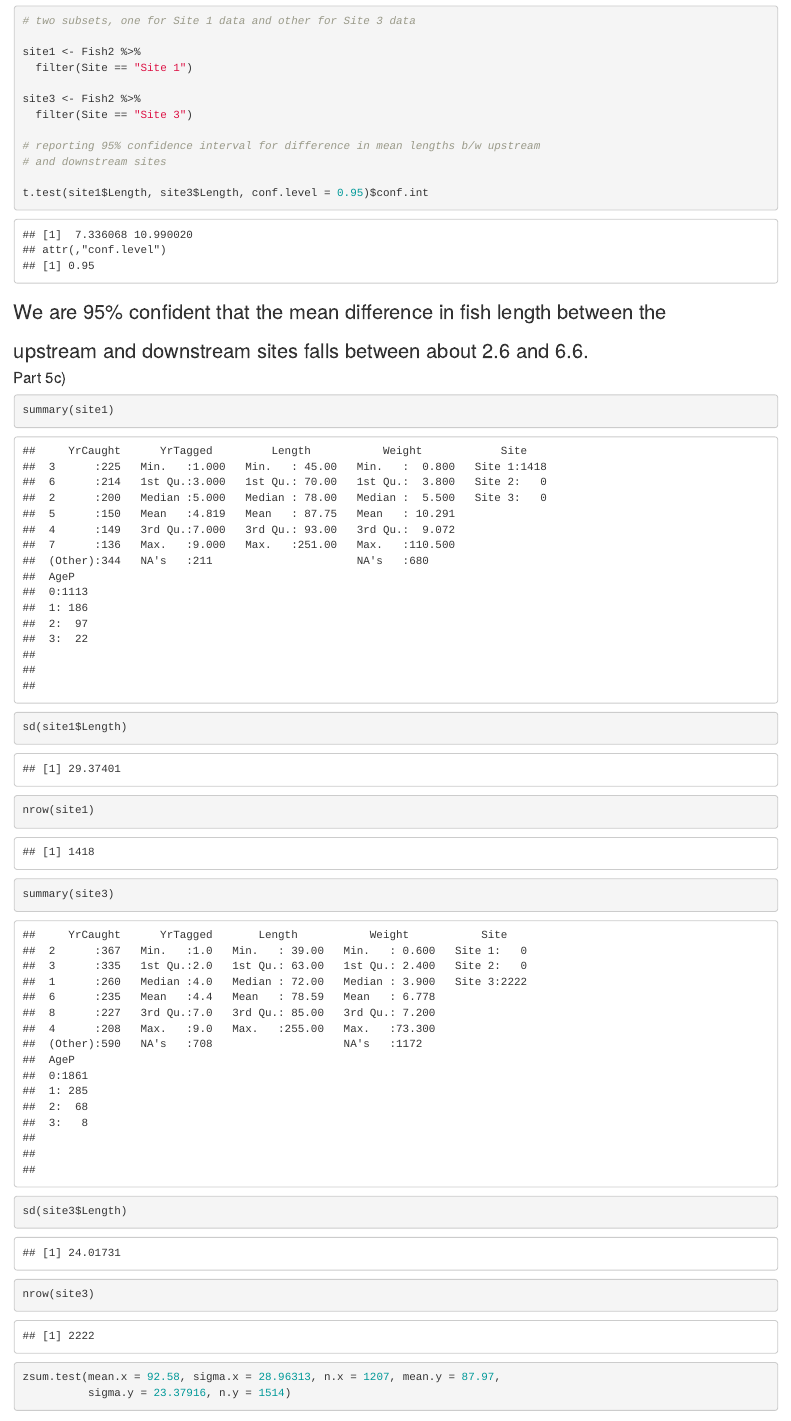
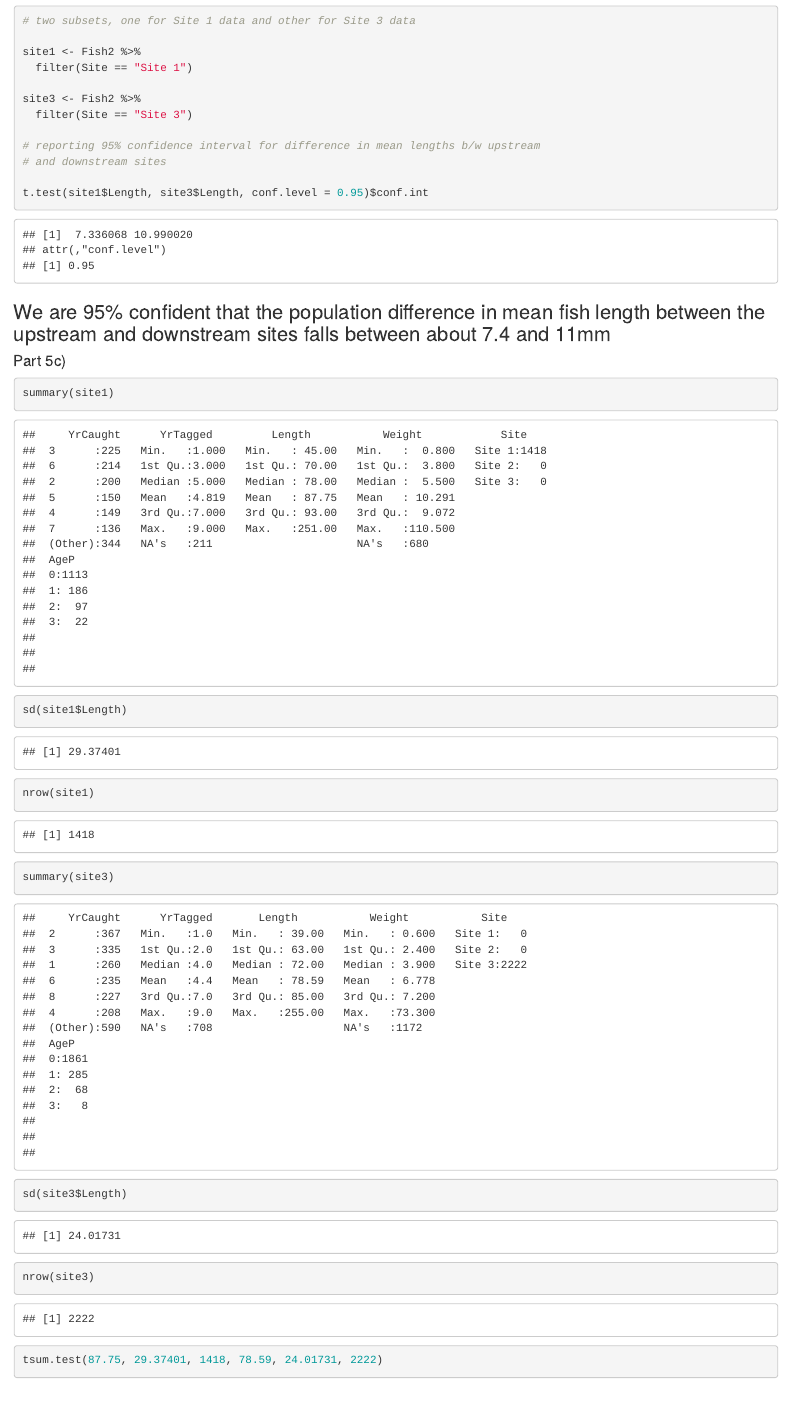
Before and after one commit to jadebu1/STAT311-Final-Project, an R Markdown document (Master File.rmd): the page in a window 1100 px wide, from 10700 px down. Rendered offline with R 4.5, knitr and Pandoc, with nearby package versions; drawn as R Markdown's standard HTML page in place of the format the file asks for; some code elsewhere in the file could not run offline.

Commit message:
Joanna updated

````diff
--- a/Master File.rmd
+++ b/Master File.rmd
@@ -164,8 +163,7 @@ site3 <- Fish2 %>%
 
 t.test(site1$Length, site3$Length, conf.level = 0.95)$conf.int
 ```
-### We are 95% confident that the mean difference in fish length between the
-### upstream and downstream sites falls between about 2.6 and 6.6.
+### We are 95% confident that the population difference in mean fish length between the upstream and downstream sites falls between about 7.4 and 11mm
 
 #### Part 5c)
 ```{r Testing Claim w/ Signif. Level}
@@ -177,6 +175,5 @@ summary(site3)
 sd(site3$Length)
 nrow(site3)
 
-zsum.test(mean.x = 92.58, sigma.x = 28.96313, n.x = 1207, mean.y = 87.97,
-          sigma.y = 23.37916, n.y = 1514)
+tsum.test(87.75, 29.37401, 1418, 78.59, 24.01731, 2222)
 ```
````
Also changed, not shown: Master File.rmd (2 more changed lines).
